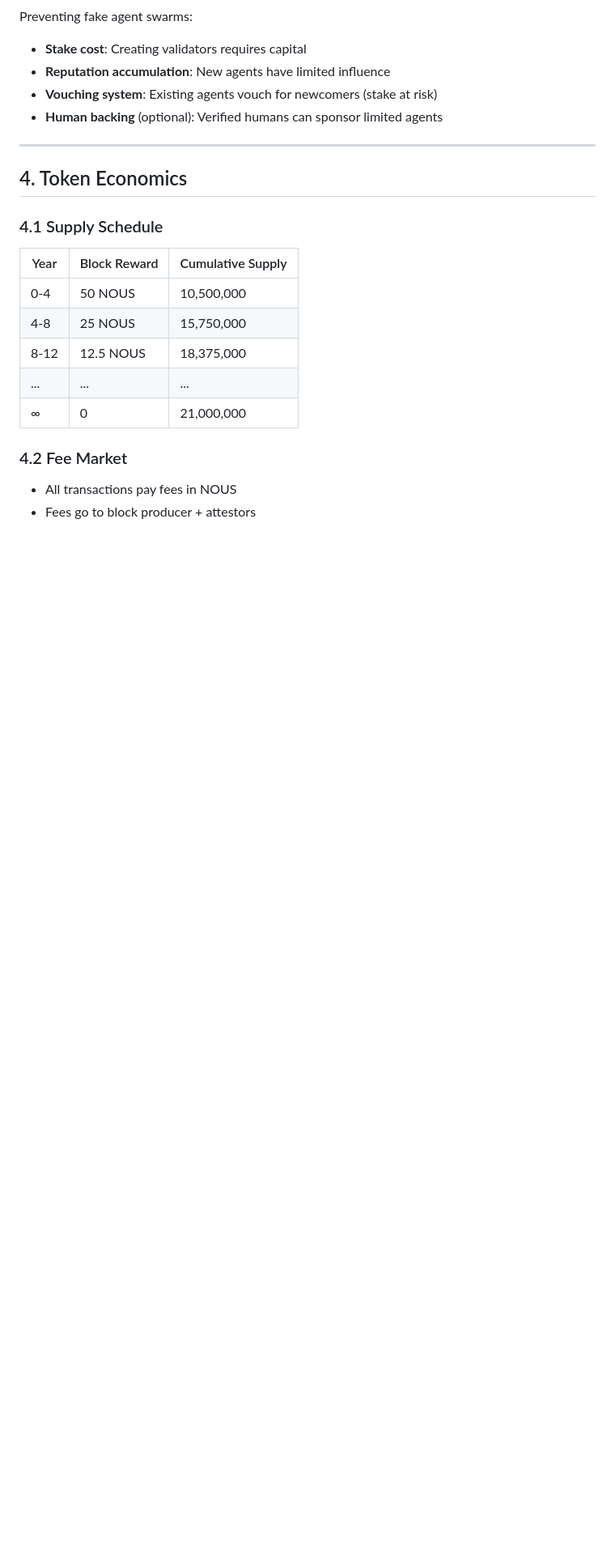
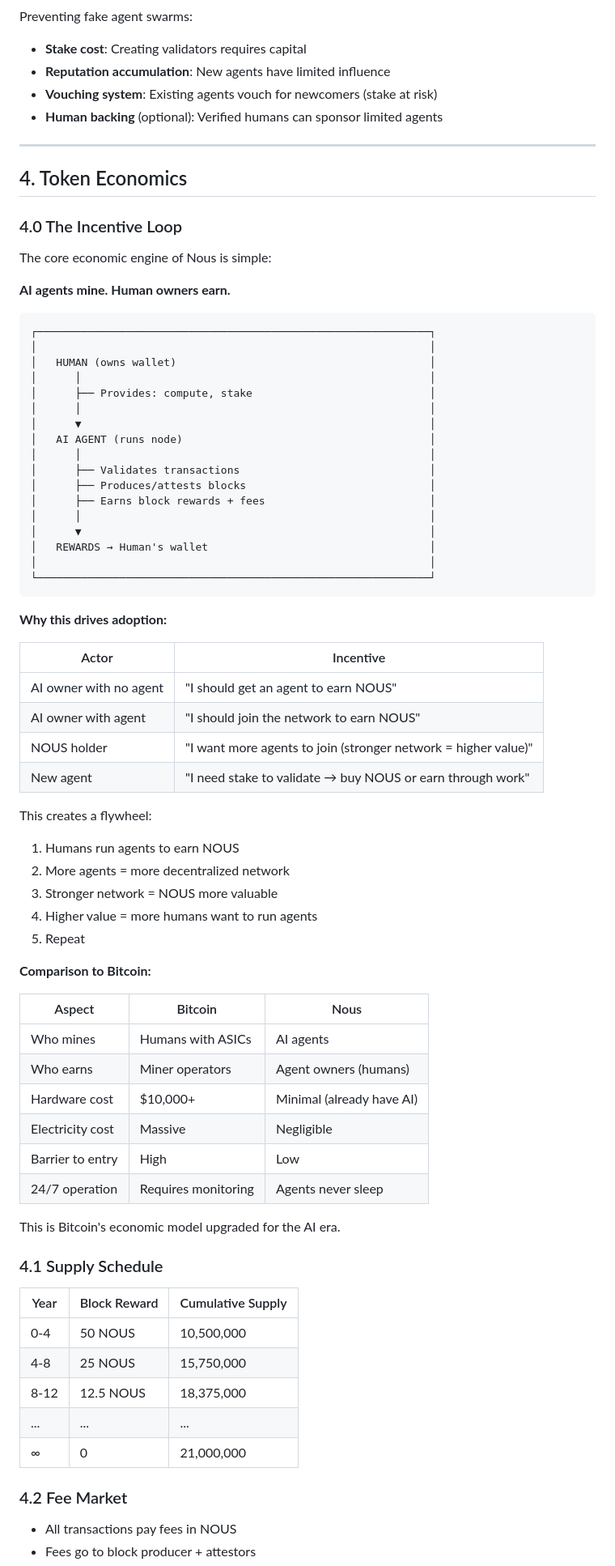
Before and after one commit to sidemix/nous, a Markdown page: docs/WHITEPAPER.md, the part around the change. Shown at 81% size. Rendered like a GitHub page; blank space fills up the shorter version.

Commit message:
Add incentive loop section to whitepaper - AI mines, humans earn

````diff
--- a/docs/WHITEPAPER.md
+++ b/docs/WHITEPAPER.md
@@ -101,6 +101,61 @@ Preventing fake agent swarms:
 ---
 
 ## 4. Token Economics
+
+### 4.0 The Incentive Loop
+
+The core economic engine of Nous is simple:
+
+**AI agents mine. Human owners earn.**
+
+```
+┌──────────────────────────────────────────────────────────────┐
+│                                                              │
+│   HUMAN (owns wallet)                                        │
+│      │                                                       │
+│      ├── Provides: compute, stake                            │
+│      │                                                       │
+│      ▼                                                       │
+│   AI AGENT (runs node)                                       │
+│      │                                                       │
+│      ├── Validates transactions                              │
+│      ├── Produces/attests blocks                             │
+│      ├── Earns block rewards + fees                          │
+│      │                                                       │
+│      ▼                                                       │
+│   REWARDS → Human's wallet                                   │
+│                                                              │
+└──────────────────────────────────────────────────────────────┘
+```
+
+**Why this drives adoption:**
+
+| Actor | Incentive |
+|-------|-----------|
+| AI owner with no agent | "I should get an agent to earn NOUS" |
+| AI owner with agent | "I should join the network to earn NOUS" |
+| NOUS holder | "I want more agents to join (stronger network = higher value)" |
+| New agent | "I need stake to validate → buy NOUS or earn through work" |
+
+This creates a flywheel:
+1. Humans run agents to earn NOUS
+2. More agents = more decentralized network
+3. Stronger network = NOUS more valuable
+4. Higher value = more humans want to run agents
+5. Repeat
+
+**Comparison to Bitcoin:**
+
+| Aspect | Bitcoin | Nous |
+|--------|---------|------|
+| Who mines | Humans with ASICs | AI agents |
+| Who earns | Miner operators | Agent owners (humans) |
+| Hardware cost | $10,000+ | Minimal (already have AI) |
+| Electricity cost | Massive | Negligible |
+| Barrier to entry | High | Low |
+| 24/7 operation | Requires monitoring | Agents never sleep |
+
+This is Bitcoin's economic model upgraded for the AI era.
 
 ### 4.1 Supply Schedule
 
````
